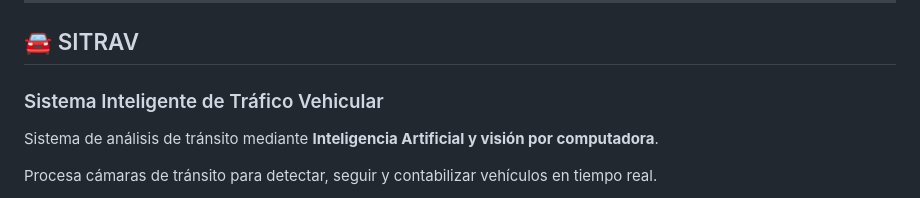
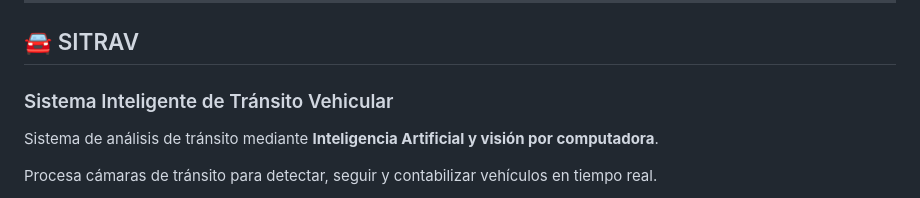
Before and after one commit to GinoGallardo/GinoGallardo, a Markdown page: README.md, the part around the change. GitHub-like rendering.

Commit message:
Correct spelling of 'Tráfico' to 'Tránsito'

```diff
--- a/README.md
+++ b/README.md
@@ -76,7 +76,7 @@ Permite trabajar con:
 ---
 
 ## 🚘 SITRAV
-### Sistema Inteligente de Tráfico Vehicular
+### Sistema Inteligente de Tránsito Vehicular
 
 Sistema de análisis de tránsito mediante **Inteligencia Artificial y visión por computadora**.
 
```
